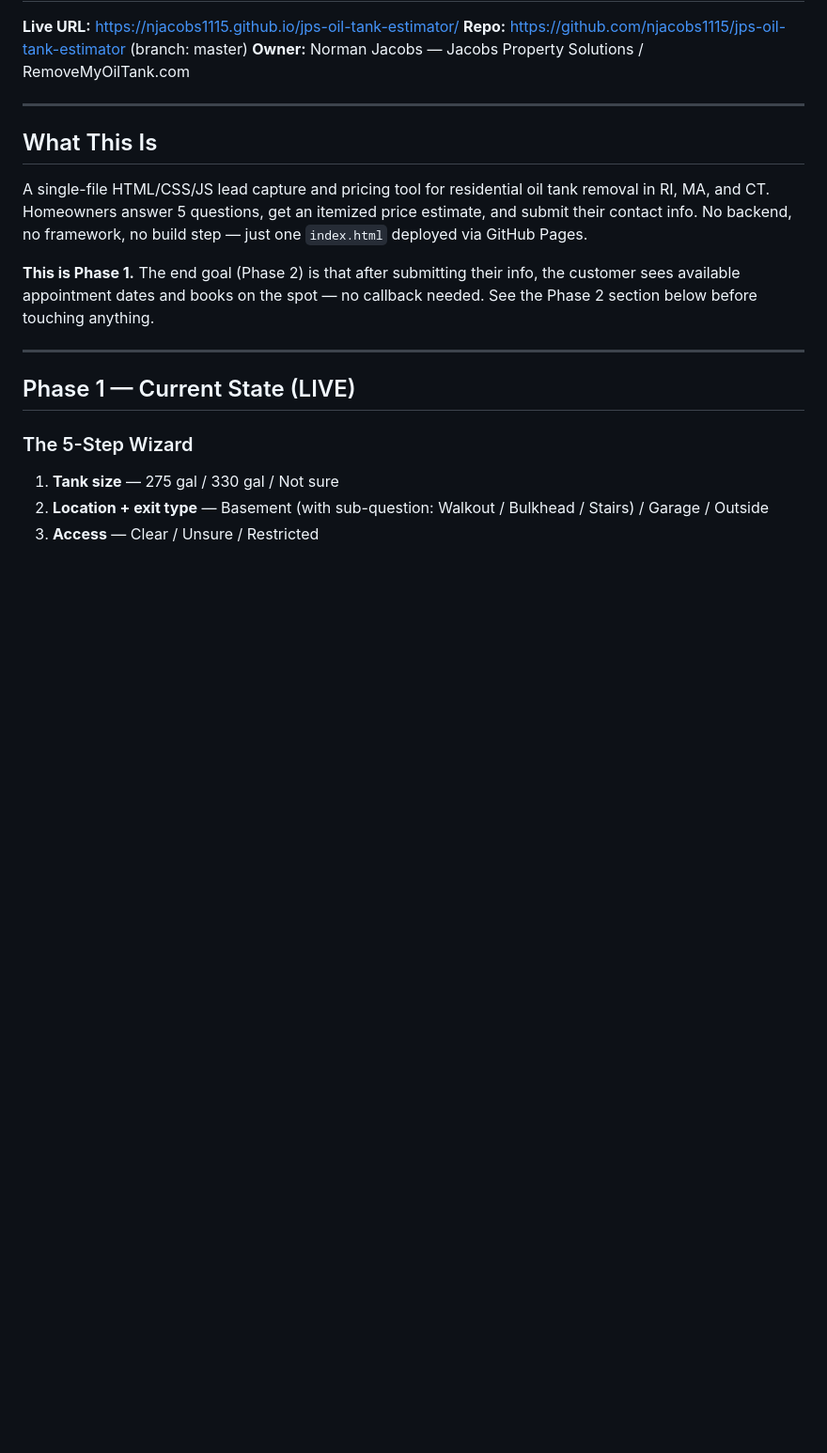
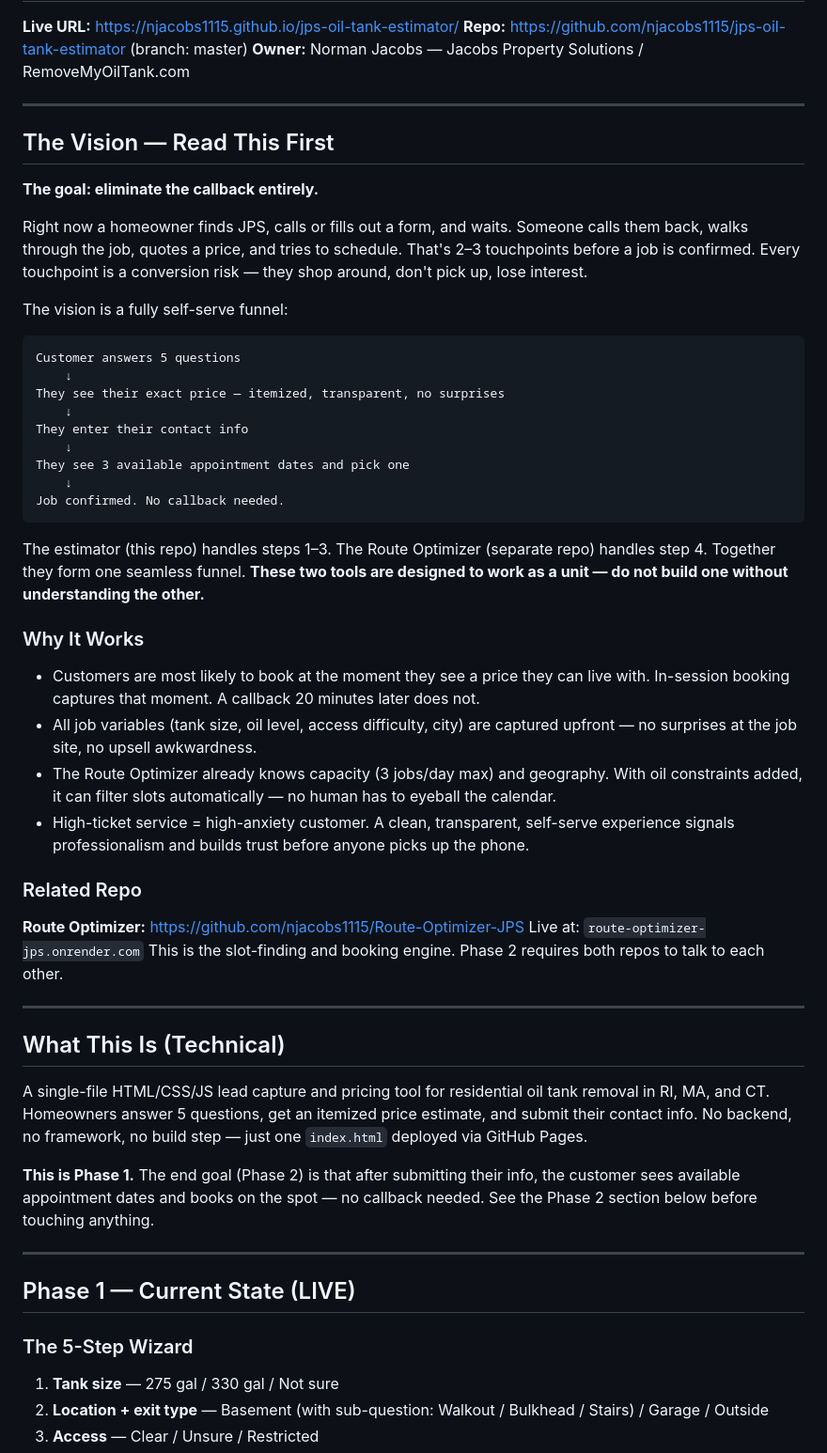
Before and after one commit to njacobs1115/jps-oil-tank-estimator, a Markdown page: README.md, the part around the change. Shown at 94% size. Drawn GitHub-style; blank space fills up the shorter version.

Commit message:
Expand README with full system vision and combined tool context

````diff
--- a/README.md
+++ b/README.md
@@ -6,7 +6,42 @@
 
 ---
 
-## What This Is
+## The Vision — Read This First
+
+**The goal: eliminate the callback entirely.**
+
+Right now a homeowner finds JPS, calls or fills out a form, and waits. Someone calls them back, walks through the job, quotes a price, and tries to schedule. That's 2–3 touchpoints before a job is confirmed. Every touchpoint is a conversion risk — they shop around, don't pick up, lose interest.
+
+The vision is a fully self-serve funnel:
+
+```
+Customer answers 5 questions
+    ↓
+They see their exact price — itemized, transparent, no surprises
+    ↓
+They enter their contact info
+    ↓
+They see 3 available appointment dates and pick one
+    ↓
+Job confirmed. No callback needed.
+```
+
+The estimator (this repo) handles steps 1–3. The Route Optimizer (separate repo) handles step 4. Together they form one seamless funnel. **These two tools are designed to work as a unit — do not build one without understanding the other.**
+
+### Why It Works
+- Customers are most likely to book at the moment they see a price they can live with. In-session booking captures that moment. A callback 20 minutes later does not.
+- All job variables (tank size, oil level, access difficulty, city) are captured upfront — no surprises at the job site, no upsell awkwardness.
+- The Route Optimizer already knows capacity (3 jobs/day max) and geography. With oil constraints added, it can filter slots automatically — no human has to eyeball the calendar.
+- High-ticket service = high-anxiety customer. A clean, transparent, self-serve experience signals professionalism and builds trust before anyone picks up the phone.
+
+### Related Repo
+**Route Optimizer:** https://github.com/njacobs1115/Route-Optimizer-JPS
+Live at: `route-optimizer-jps.onrender.com`
+This is the slot-finding and booking engine. Phase 2 requires both repos to talk to each other.
+
+---
+
+## What This Is (Technical)
 
 A single-file HTML/CSS/JS lead capture and pricing tool for residential oil tank removal in RI, MA, and CT. Homeowners answer 5 questions, get an itemized price estimate, and submit their contact info. No backend, no framework, no build step — just one `index.html` deployed via GitHub Pages.
 
````
